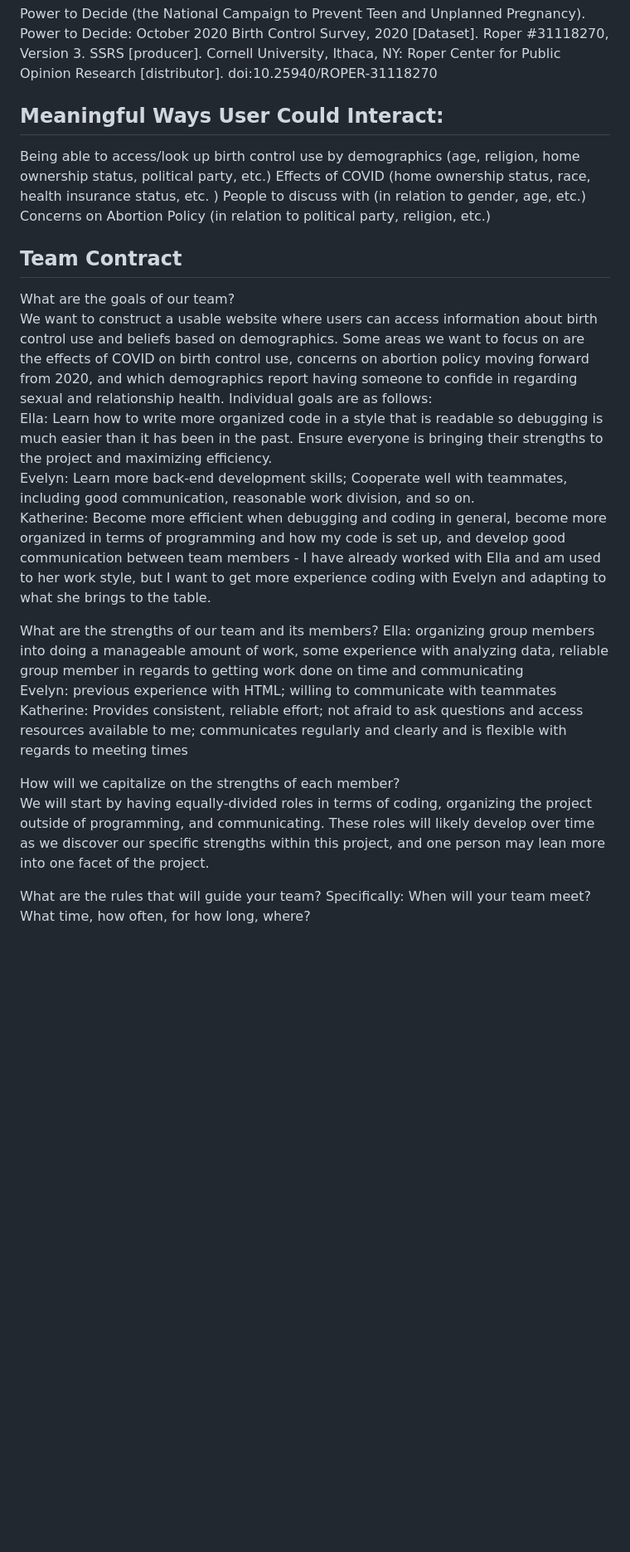
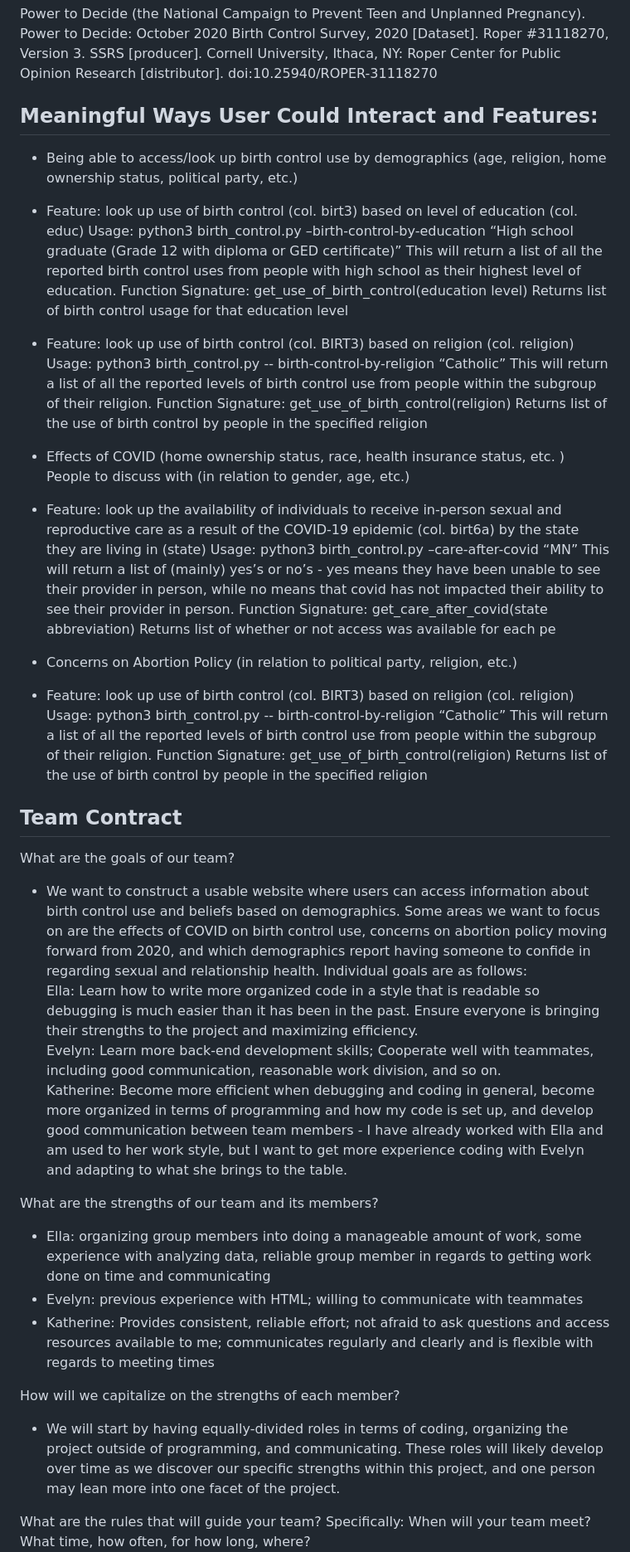
Before and after one commit to CS257-F23/team-project-d, a Markdown page: proposal.md, the part around the change printed below. Shown: that part at 83% size. Rendered like a GitHub page; blank space fills up the shorter version.

Commit message:
re-formatted

```diff
--- a/proposal.md
+++ b/proposal.md
@@ -30,27 +30,60 @@ The dataset can be used as long as it is not being distributed to people outside
 ## Suggested Citation if provided
 Power to Decide (the National Campaign to Prevent Teen and Unplanned Pregnancy). Power to Decide: October 2020 Birth Control Survey, 2020 [Dataset]. Roper #31118270, Version 3. SSRS [producer]. Cornell University, Ithaca, NY: Roper Center for Public Opinion Research [distributor]. doi:10.25940/ROPER-31118270
 
-## Meaningful Ways User Could Interact:
-Being able to access/look up birth control use by demographics (age, religion, home ownership status, political party, etc.)
-Effects of COVID (home ownership status, race, health insurance status, etc. )
+## Meaningful Ways User Could Interact and Features:
+- Being able to access/look up birth control use by demographics (age, religion, home ownership status, political party, etc.)
+
+ - Feature: look up use of birth control (col. birt3) based on level of education (col. educ)
+   Usage: python3 birth_control.py –birth-control-by-education “High school graduate (Grade 12 with diploma or GED certificate)”
+   This will return a list of all the reported birth control uses from people with high school as their highest level of education.
+   Function Signature: get_use_of_birth_control(education level)
+   		Returns list of birth control usage for that education level
+
+ - Feature: look up use of birth control (col. BIRT3) based on religion (col. religion)
+   Usage: python3 birth_control.py -- birth-control-by-religion “Catholic”
+   This will return a list of all the reported levels of birth control use from people within the subgroup of their religion.
+   Function Signature: get_use_of_birth_control(religion)
+    	Returns list of the use of birth control by people in the specified religion
+
+
+
+- Effects of COVID (home ownership status, race, health insurance status, etc. )
 People to discuss with (in relation to gender, age, etc.)
-Concerns on Abortion Policy (in relation to political party, religion, etc.)
+
+ - Feature: look up the availability of individuals to receive in-person sexual and          reproductive care as a result of the COVID-19 epidemic (col. birt6a) by the state they are living in (state)
+   Usage: python3 birth_control.py –care-after-covid “MN”
+   This will return a list of (mainly) yes’s or no’s - yes means they have been unable to see their provider in person, while no means that  covid has not impacted their ability to see their provider in person.
+   Function Signature: get_care_after_covid(state abbreviation)
+		Returns list of whether or not access was available for each pe
+
+
+
+
+- Concerns on Abortion Policy (in relation to political party, religion, etc.)
+ - Feature: look up use of birth control (col. BIRT3) based on religion (col. religion)
+   Usage: python3 birth_control.py -- birth-control-by-religion “Catholic”
+   This will return a list of all the reported levels of birth control use from people within the subgroup of their religion.
+   Function Signature: get_use_of_birth_control(religion)
+		Returns list of the use of birth control by people in the specified religion
+
+
+
 
 ## Team Contract
 
 What are the goals of our team?
-We want to construct a usable website where users can access information about birth control use and beliefs based on demographics. Some areas we want to focus on are the effects of COVID on birth control use, concerns on abortion policy moving forward from 2020, and which demographics report having someone to confide in regarding sexual and relationship health. Individual goals are as follows:
+- We want to construct a usable website where users can access information about birth control use and beliefs based on demographics. Some areas we want to focus on are the effects of COVID on birth control use, concerns on abortion policy moving forward from 2020, and which demographics report having someone to confide in regarding sexual and relationship health. Individual goals are as follows:
 	Ella: Learn how to write more organized code in a style that is readable so debugging is much easier than it has been in the past. Ensure everyone is bringing their strengths to the project and maximizing efficiency.
 	Evelyn: Learn more back-end development skills; Cooperate well with teammates, including good communication, reasonable work division, and so on.
 	Katherine: Become more efficient when debugging and coding in general, become more organized in terms of programming and how my code is set up, and develop good communication between team members - I have already worked with Ella and am used to her work style, but I want to get more experience coding with Evelyn and adapting to what she brings to the table.
 
 What are the strengths of our team and its members?
-Ella: organizing group members into doing a manageable amount of work, some experience with analyzing data, reliable group member in regards to getting work done on time and communicating
-Evelyn: previous experience with HTML;  willing to communicate with teammates
-Katherine: Provides consistent, reliable effort; not afraid to ask questions and access resources available to me; communicates regularly and clearly and is flexible with regards to meeting times
+- Ella: organizing group members into doing a manageable amount of work, some experience with analyzing data, reliable group member in regards to getting work done on time and communicating
+- Evelyn: previous experience with HTML;  willing to communicate with teammates
+- Katherine: Provides consistent, reliable effort; not afraid to ask questions and access resources available to me; communicates regularly and clearly and is flexible with regards to meeting times
 
 How will we capitalize on the strengths of each member?
-We will start by having equally-divided roles in terms of coding, organizing the project outside of programming, and communicating. These roles will likely develop over time as we discover our specific strengths within this project, and one person may lean more into one facet of the project.
+- We will start by having equally-divided roles in terms of coding, organizing the project outside of programming, and communicating. These roles will likely develop over time as we discover our specific strengths within this project, and one person may lean more into one facet of the project.
 
 What are the rules that will guide your team? Specifically:
 When will your team meet? What time, how often, for how long, where?
```
Also changed, not shown: other parts of proposal.md (+12 -12 lines).
